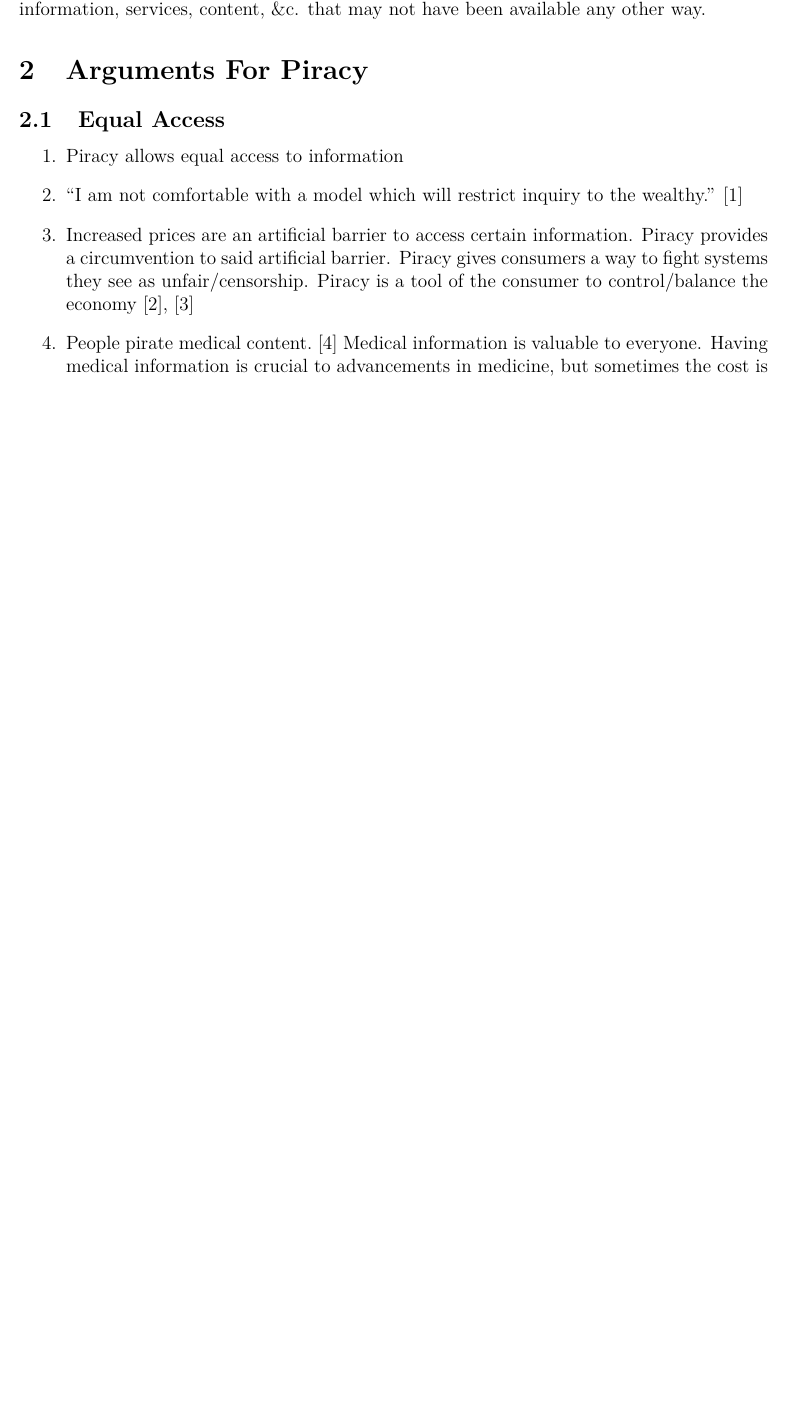
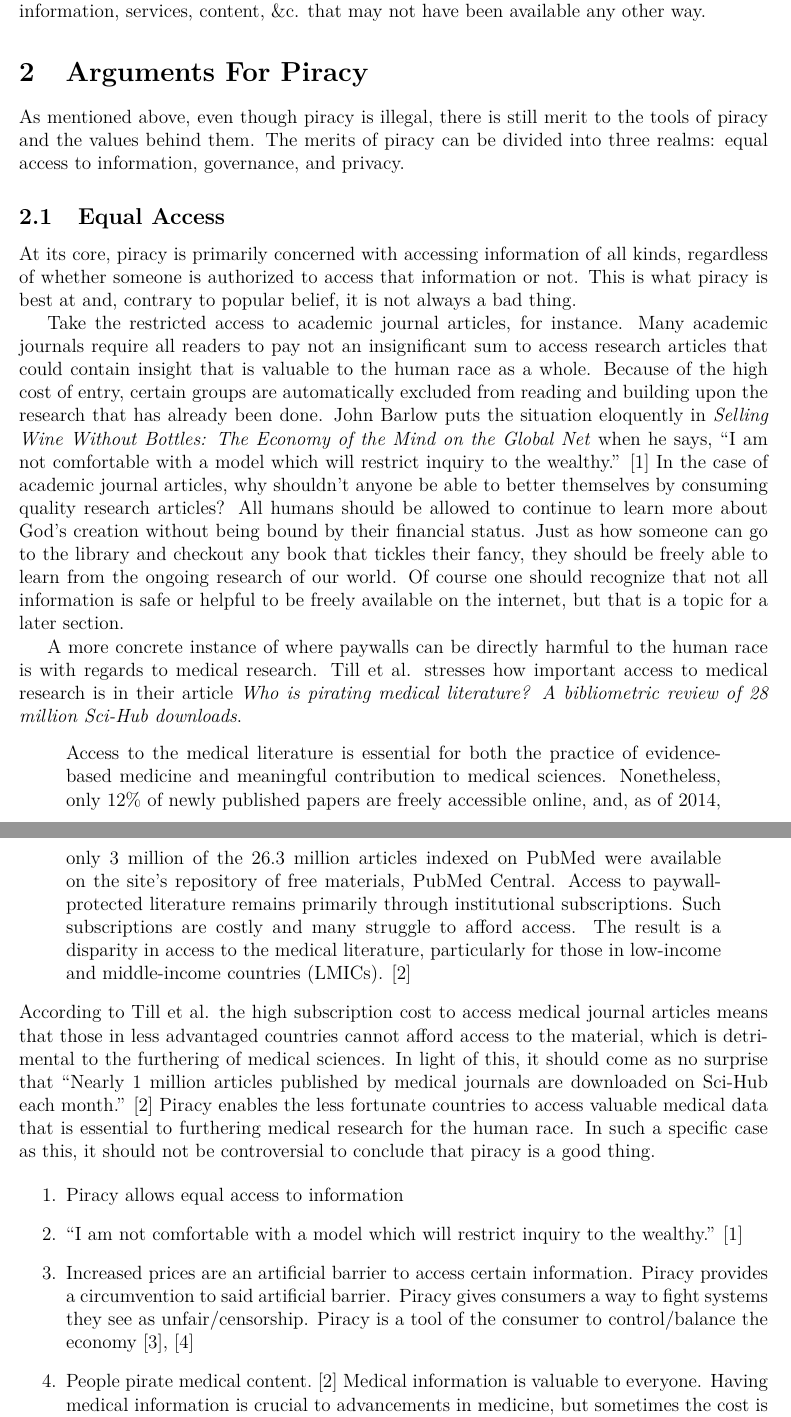
Before and after one commit to pedro-avalos/csci-494, a LaTeX document (paper.tex): part of page 2 of 6 before the commit and two parts of pages 2 and 3 of 7 after it, the two joined at a grey line, cut so that both start at the same text, the shorter picture padded with empty space. Compiled offline with pdfLaTeX.

Commit message:
add to open access section

```diff
--- a/paper.tex
+++ b/paper.tex
@@ -84,8 +84,49 @@ Piracy is an excellent tool for disseminating information, services, content,
 \&c. that may not have been available any other way.
 
 \section{Arguments For Piracy}
+As mentioned above, even though piracy is illegal, there is still merit to the tools of
+piracy and the values behind them. The merits of piracy can be divided into three realms:
+equal access to information, governance, and privacy.
+\subsection{Equal Access}
+At its core, piracy is primarily concerned with accessing information of all kinds,
+regardless of whether someone is authorized to access that information or not. This is
+what piracy is best at and, contrary to popular belief, it is not always a bad thing.
 
-\subsection{Equal Access}
+Take the restricted access to academic journal articles, for instance. Many academic
+journals require all readers to pay not an insignificant sum to access research articles
+that could contain insight that is valuable to the human race as a whole. Because of the
+high cost of entry, certain groups are automatically excluded from reading and building
+upon the research that has already been done. John Barlow puts the situation eloquently in
+\textit{Selling Wine Without Bottles: The Economy of the Mind on the Global Net} when he
+says, \textcquote{barlow:wine}{I am not comfortable with a model which will restrict
+inquiry to the wealthy.} In the case of academic journal articles, why shouldn't anyone be
+able to better themselves by consuming quality research articles? All humans should be
+allowed to continue to learn more about God's creation without being bound by their
+financial status. Just as how someone can go to the library and checkout any book that
+tickles their fancy, they should be freely able to learn from the ongoing research of our
+world. Of course one should recognize that not all information is safe or helpful to be
+freely available on the internet, but that is a topic for a later section.
+
+A more concrete instance of where paywalls can be directly harmful to the human race is
+with regards to medical research. Till et al. stresses how important access to medical
+research is in their article \textit{Who is pirating medical literature? A bibliometric
+review of 28 million Sci-Hub downloads}. \blockcquote{till:medical-literature} {Access to
+the medical literature is essential for both the practice of evidence-based medicine and
+meaningful contribution to medical sciences. Nonetheless, only 12\% of newly published
+papers are freely accessible online, and, as of 2014, only 3 million of the 26.3 million
+articles indexed on PubMed were available on the site's repository of free materials,
+PubMed Central. Access to paywall-protected literature remains primarily through
+institutional subscriptions. Such subscriptions are costly and many struggle to afford
+access. The result is a disparity in access to the medical literature, particularly for
+those in low-income and middle-income countries (LMICs).}
+According to Till et al. the high subscription cost to access medical journal articles
+means that those in less advantaged countries cannot afford access to the material, which
+is detrimental to the furthering of medical sciences. In light of this, it should come as
+no surprise that \textcquote{till:medical-literature} {Nearly 1 million articles published
+by medical journals are downloaded on Sci-Hub each month.} Piracy enables the less
+fortunate countries to access valuable medical data that is essential to furthering
+medical research for the human race. In such a specific case as this, it should not be
+controversial to conclude that piracy is a good thing.
 
 \begin{enumerate}
   \item Piracy allows equal access to information
```
Also changed, not shown: paper.pdf.
